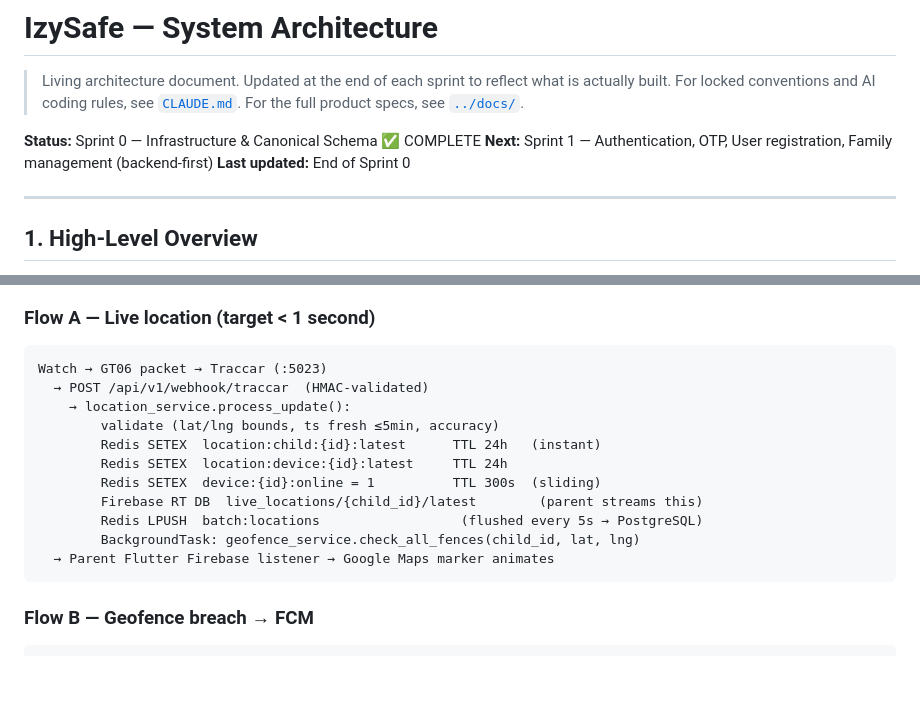
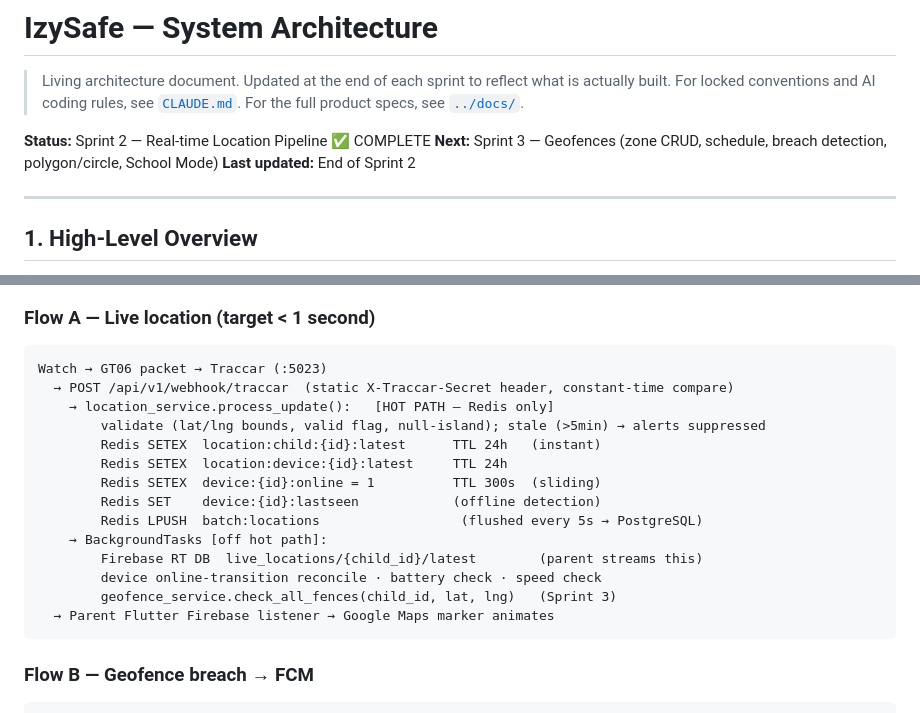
Before and after one commit to syedfahadiqbal7/izylrnTracker, a Markdown page: izysafe/ARCHITECTURE.md, 2 parts joined by grey strips. Rendered like a GitHub page; blank space fills up the shorter version.

````diff
--- a/izysafe/ARCHITECTURE.md
+++ b/izysafe/ARCHITECTURE.md
@@ -4,9 +4,9 @@
 > actually built. For locked conventions and AI coding rules, see [`CLAUDE.md`](./CLAUDE.md).
 > For the full product specs, see [`../docs/`](../docs/).
 
-**Status:** Sprint 0 — Infrastructure & Canonical Schema ✅ COMPLETE
-**Next:** Sprint 1 — Authentication, OTP, User registration, Family management (backend-first)
-**Last updated:** End of Sprint 0
+**Status:** Sprint 2 — Real-time Location Pipeline ✅ COMPLETE
+**Next:** Sprint 3 — Geofences (zone CRUD, schedule, breach detection, polygon/circle, School Mode)
+**Last updated:** End of Sprint 2
 
 ---
 
@@ -71,15 +71,18 @@ flowchart LR
 ### Flow A — Live location (target < 1 second)
 ```
 Watch → GT06 packet → Traccar (:5023)
-  → POST /api/v1/webhook/traccar  (HMAC-validated)
-    → location_service.process_update():
-        validate (lat/lng bounds, ts fresh ≤5min, accuracy)
+  → POST /api/v1/webhook/traccar  (static X-Traccar-Secret header, constant-time compare)
+    → location_service.process_update():   [HOT PATH — Redis only]
+        validate (lat/lng bounds, valid flag, null-island); stale (>5min) → alerts suppressed
         Redis SETEX  location:child:{id}:latest      TTL 24h   (instant)
         Redis SETEX  location:device:{id}:latest     TTL 24h
         Redis SETEX  device:{id}:online = 1          TTL 300s  (sliding)
+        Redis SET    device:{id}:lastseen            (offline detection)
+        Redis LPUSH  batch:locations                  (flushed every 5s → PostgreSQL)
+    → BackgroundTasks [off hot path]:
         Firebase RT DB  live_locations/{child_id}/latest        (parent streams this)
-        Redis LPUSH  batch:locations                  (flushed every 5s → PostgreSQL)
-        BackgroundTask: geofence_service.check_all_fences(child_id, lat, lng)
+        device online-transition reconcile · battery check · speed check
+        geofence_service.check_all_fences(child_id, lat, lng)   (Sprint 3)
   → Parent Flutter Firebase listener → Google Maps marker animates
 ```
 
````
Also changed, not shown: other parts of izysafe/ARCHITECTURE.md (+31 -1 lines).
